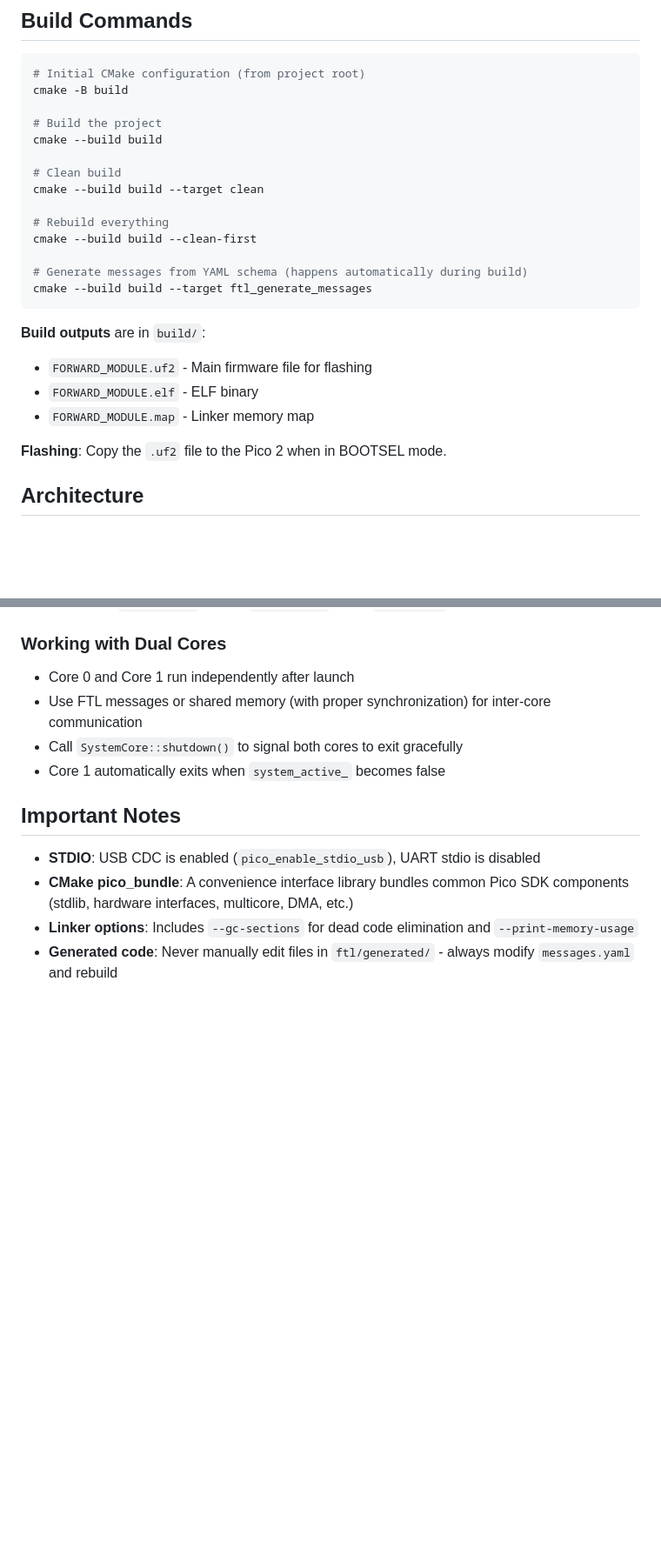
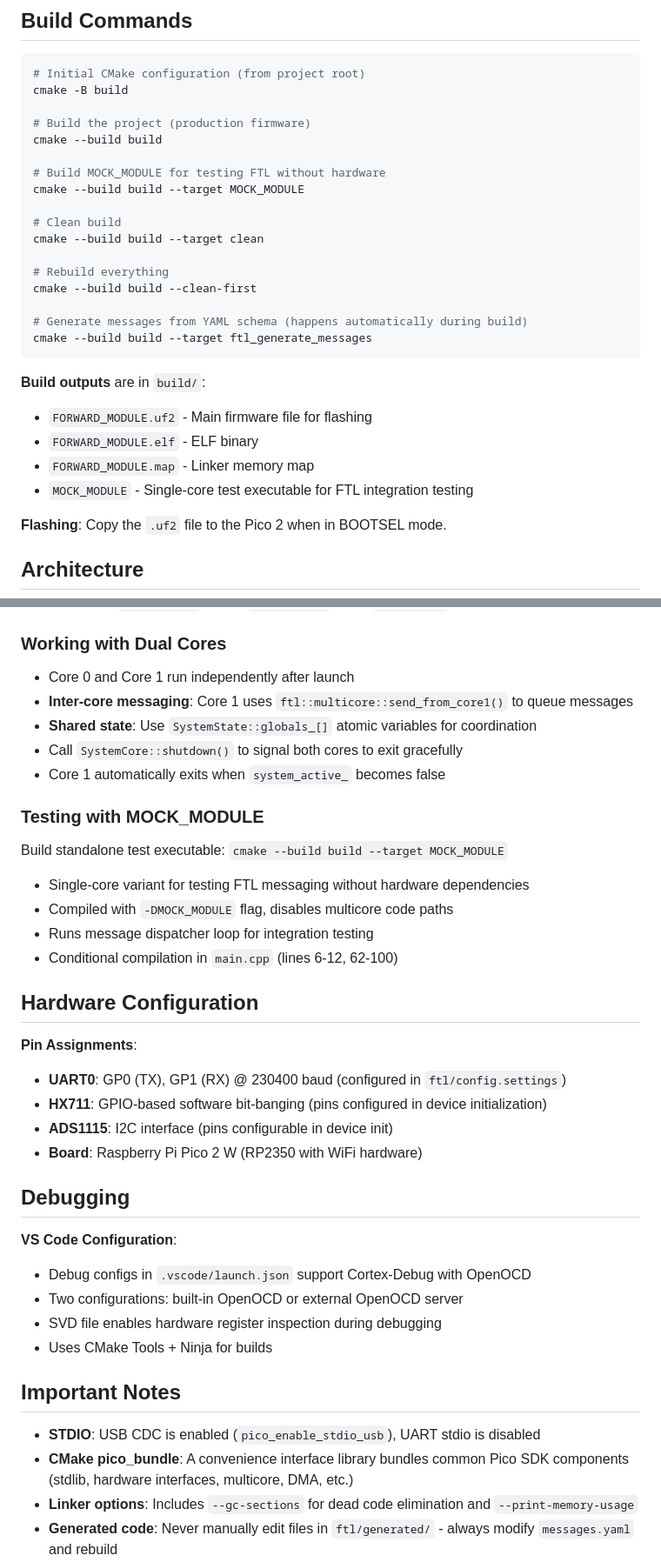
Before and after one commit to sysreq/FLIGHT, a Markdown page: CLAUDE.md, 2 parts joined by grey strips. Shown: that part at 87% size. Drawn GitHub-style; blank space fills up the shorter version.

```diff
--- a/CLAUDE.md
+++ b/CLAUDE.md
@@ -17,8 +17,11 @@ This is a Raspberry Pi Pico 2 W (RP2350) embedded firmware project called "Forwa
 # Initial CMake configuration (from project root)
 cmake -B build
 
-# Build the project
+# Build the project (production firmware)
 cmake --build build
+
+# Build MOCK_MODULE for testing FTL without hardware
+cmake --build build --target MOCK_MODULE
 
 # Clean build
 cmake --build build --target clean
@@ -34,6 +37,7 @@ cmake --build build --target ftl_generate_messages
 - `FORWARD_MODULE.uf2` - Main firmware file for flashing
 - `FORWARD_MODULE.elf` - ELF binary
 - `FORWARD_MODULE.map` - Linker memory map
+- `MOCK_MODULE` - Single-core test executable for FTL integration testing
 
 **Flashing**: Copy the `.uf2` file to the Pico 2 when in BOOTSEL mode.
 
@@ -166,9 +201,35 @@ ForwardModule/
 ### Working with Dual Cores
 
 - Core 0 and Core 1 run independently after launch
-- Use FTL messages or shared memory (with proper synchronization) for inter-core communication
+- **Inter-core messaging**: Core 1 uses `ftl::multicore::send_from_core1()` to queue messages
+- **Shared state**: Use `SystemState::globals_[]` atomic variables for coordination
 - Call `SystemCore::shutdown()` to signal both cores to exit gracefully
 - Core 1 automatically exits when `system_active_` becomes false
+
+### Testing with MOCK_MODULE
+
+Build standalone test executable: `cmake --build build --target MOCK_MODULE`
+
+- Single-core variant for testing FTL messaging without hardware dependencies
+- Compiled with `-DMOCK_MODULE` flag, disables multicore code paths
+- Runs message dispatcher loop for integration testing
+- Conditional compilation in `main.cpp` (lines 6-12, 62-100)
+
+## Hardware Configuration
+
+**Pin Assignments**:
+- **UART0**: GP0 (TX), GP1 (RX) @ 230400 baud (configured in `ftl/config.settings`)
+- **HX711**: GPIO-based software bit-banging (pins configured in device initialization)
+- **ADS1115**: I2C interface (pins configurable in device init)
+- **Board**: Raspberry Pi Pico 2 W (RP2350 with WiFi hardware)
+
+## Debugging
+
+**VS Code Configuration**:
+- Debug configs in `.vscode/launch.json` support Cortex-Debug with OpenOCD
+- Two configurations: built-in OpenOCD or external OpenOCD server
+- SVD file enables hardware register inspection during debugging
+- Uses CMake Tools + Ninja for builds
 
 ## Important Notes
 
```
Also changed, not shown: other parts of CLAUDE.md (+36 -4 lines).
